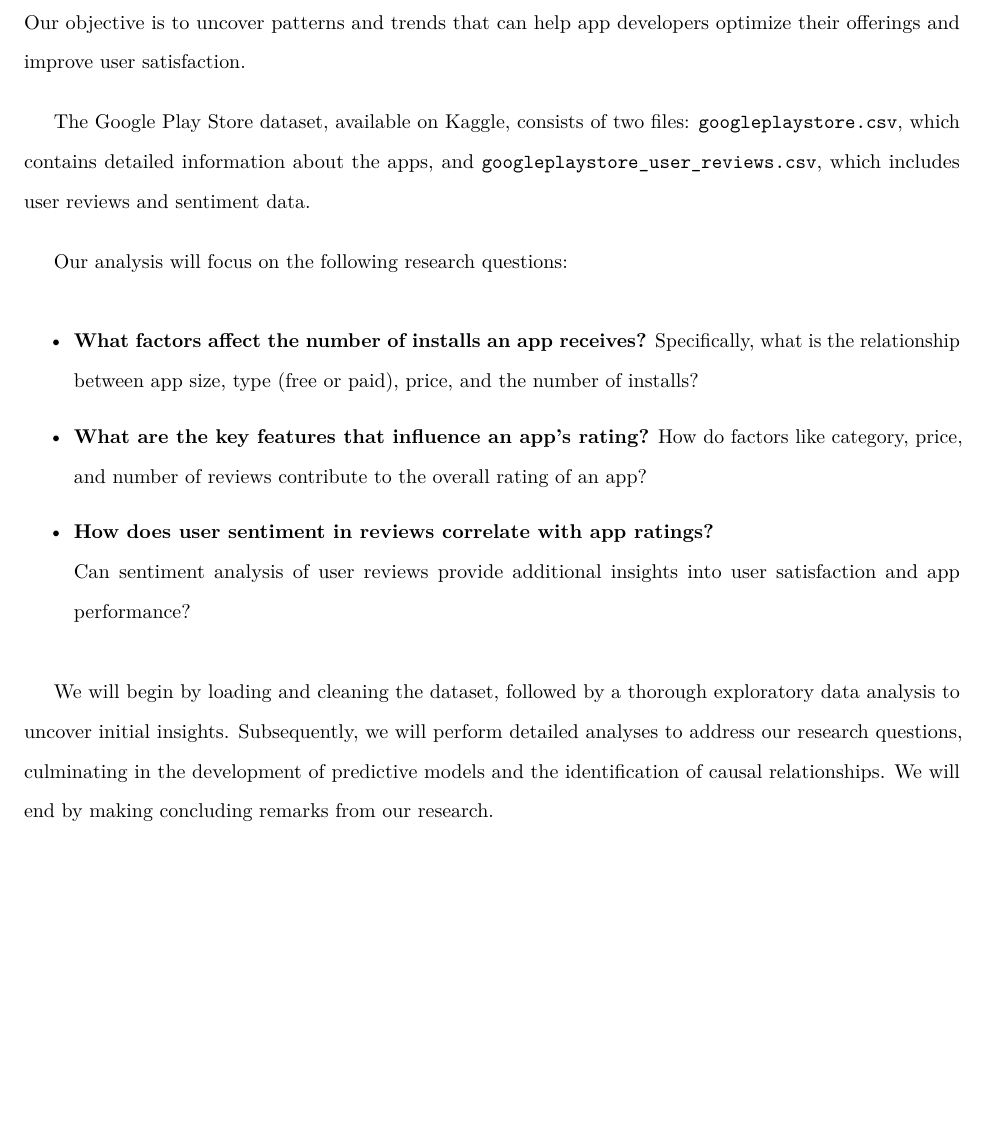
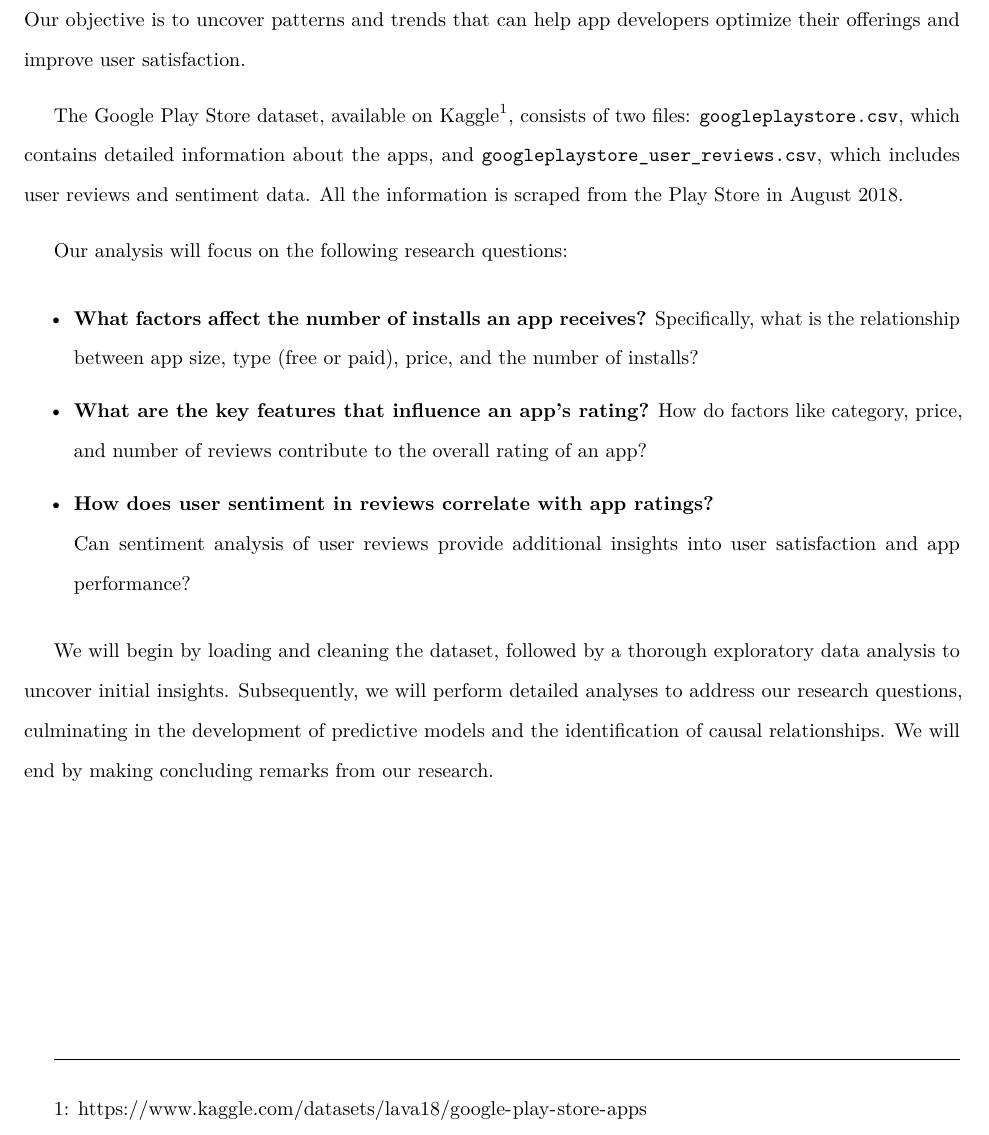
Before and after one commit to shrilekkala/big_data, an R Markdown document (Final Project/final_proj.Rmd): part of page 4 of 63, cut so that both start at the same text, the shorter picture padded with empty space. Rendered offline with R 4.5, knitr and Pandoc, then LaTeX, with nearby package versions; some code elsewhere in the file could not run offline; column names are cleaned by a stand-in for the janitor package.

Commit message:
Formatting changes - Add title to header - Add reference for Kaggle data

```diff
--- a/Final Project/final_proj.Rmd
+++ b/Final Project/final_proj.Rmd
@@ -4,7 +4,7 @@ title: |
     | BUSN 41201 - Big Data - Final Project
     |
     | \Huge \textbf{Don't Play Me!}
-    | \Huge \textbf{Analyzing Play Store Reviews}
+    | \Huge \textbf{Analyzing Play Store Data}
 subtitle: |
     |
     |
@@ -109,7 +109,7 @@ In this paper, we aim to analyze the Google Play Store dataset to gain a compreh
 The dataset includes details of apps such as categories, ratings, reviews, sizes, installations, and pricing, as well as user reviews with sentiment analysis.
 Our objective is to uncover patterns and trends that can help app developers optimize their offerings and improve user satisfaction.
 
-The Google Play Store dataset, available on Kaggle, consists of two files: `googleplaystore.csv`, which contains detailed information about the apps, and `googleplaystore_user_reviews.csv`, which includes user reviews and sentiment data.
+The Google Play Store dataset, available on $\textrm{Kaggle}^1$, consists of two files: `googleplaystore.csv`, which contains detailed information about the apps, and `googleplaystore_user_reviews.csv`, which includes user reviews and sentiment data. All the information is scraped from the Play Store in August 2018.
 
 Our analysis will focus on the following research questions:
 
@@ -123,6 +123,10 @@ Our analysis will focus on the following research questions:
 We will begin by loading and cleaning the dataset, followed by a thorough exploratory data analysis to uncover initial insights.
 Subsequently, we will perform detailed analyses to address our research questions, culminating in the development of predictive models and the identification of causal relationships.
 We will end by making concluding remarks from our research.
+
+\vspace{4cm}
+\hrulefill
+$1$: https://www.kaggle.com/datasets/lava18/google-play-store-apps
 
 \newpage
 
```
Also changed, not shown: Final Project/files/header.tex.
